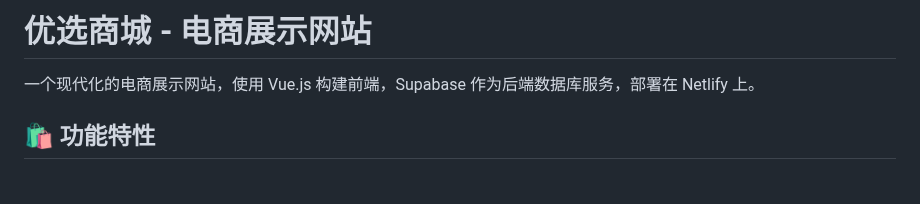
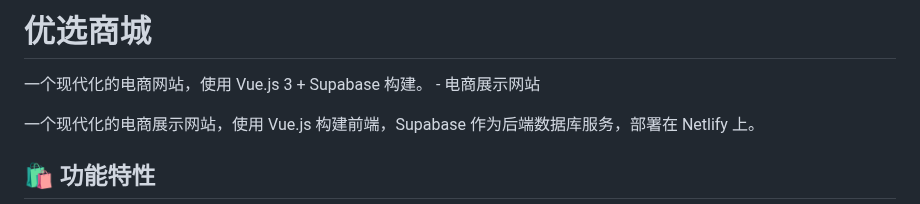
Before and after one commit to Yuki0466/Yuki0725, a Markdown page: README.md, the part around the change. Drawn GitHub-style; blank space fills up the shorter version.

Commit message:
确保修复代码推送成功
- 更新 README.md 描述
- 确保 index.html 和 app.js 的修复生效
- 现在应该能正确显示真实数据库数据

```diff
--- a/README.md
+++ b/README.md
@@ -1,4 +1,6 @@
-# 优选商城 - 电商展示网站
+# 优选商城
+
+一个现代化的电商网站，使用 Vue.js 3 + Supabase 构建。 - 电商展示网站
 
 一个现代化的电商展示网站，使用 Vue.js 构建前端，Supabase 作为后端数据库服务，部署在 Netlify 上。
 
```
